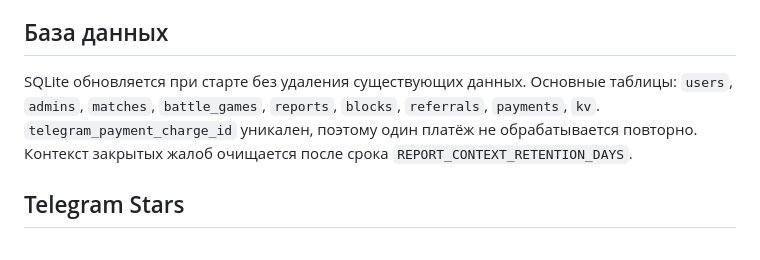
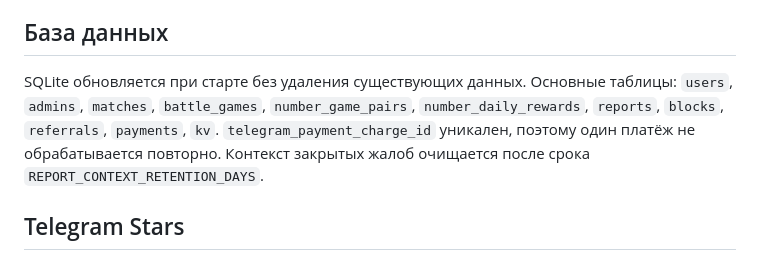
Before and after one commit to kuhaevilagmailcom/AnonchatMgn, a Markdown page: README.md, the part around the change. GitHub-like rendering.

Commit message:
docs: добавить служебные таблицы Чисел

```diff
--- a/README.md
+++ b/README.md
@@ -79,7 +79,7 @@ MENU_RATE_LIMIT=60
 
 ## База данных
 
-SQLite обновляется при старте без удаления существующих данных. Основные таблицы: `users`, `admins`, `matches`, `battle_games`, `reports`, `blocks`, `referrals`, `payments`, `kv`. `telegram_payment_charge_id` уникален, поэтому один платёж не обрабатывается повторно. Контекст закрытых жалоб очищается после срока `REPORT_CONTEXT_RETENTION_DAYS`.
+SQLite обновляется при старте без удаления существующих данных. Основные таблицы: `users`, `admins`, `matches`, `battle_games`, `number_game_pairs`, `number_daily_rewards`, `reports`, `blocks`, `referrals`, `payments`, `kv`. `telegram_payment_charge_id` уникален, поэтому один платёж не обрабатывается повторно. Контекст закрытых жалоб очищается после срока `REPORT_CONTEXT_RETENTION_DAYS`.
 
 ## Telegram Stars
 
```
